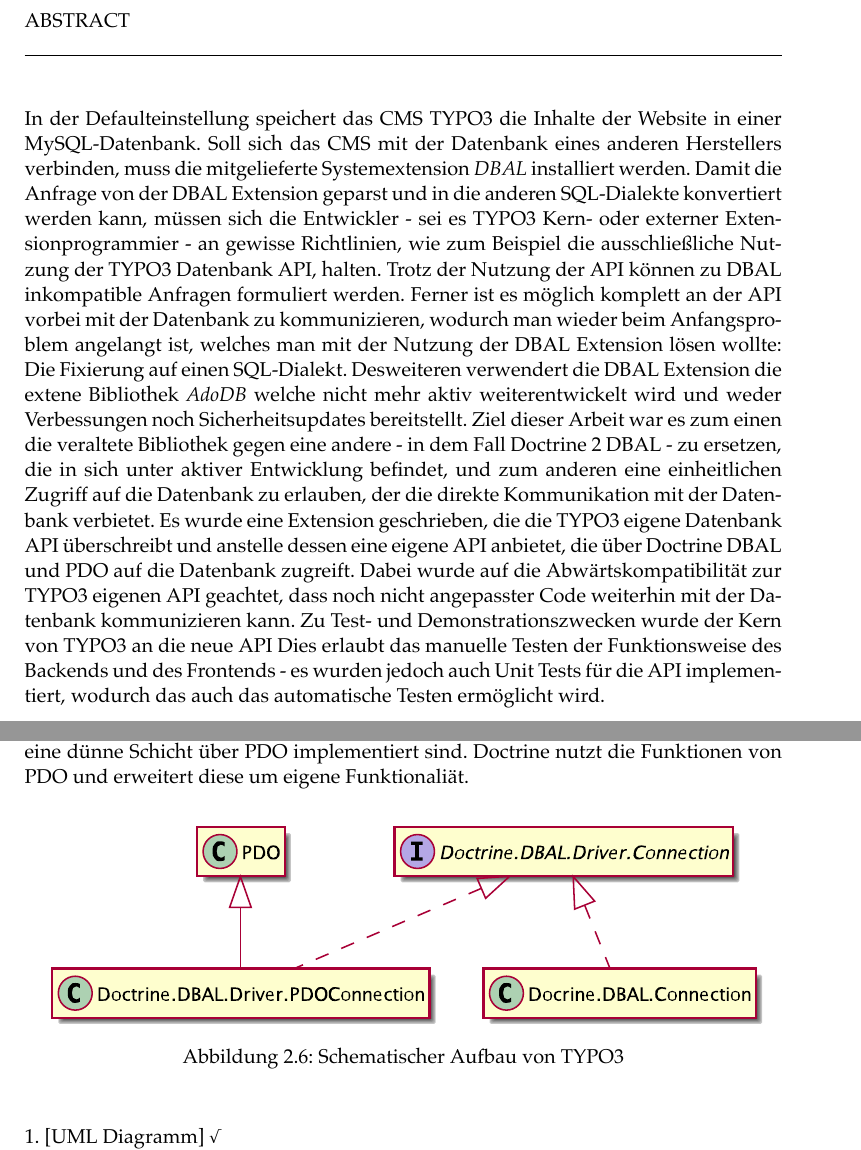
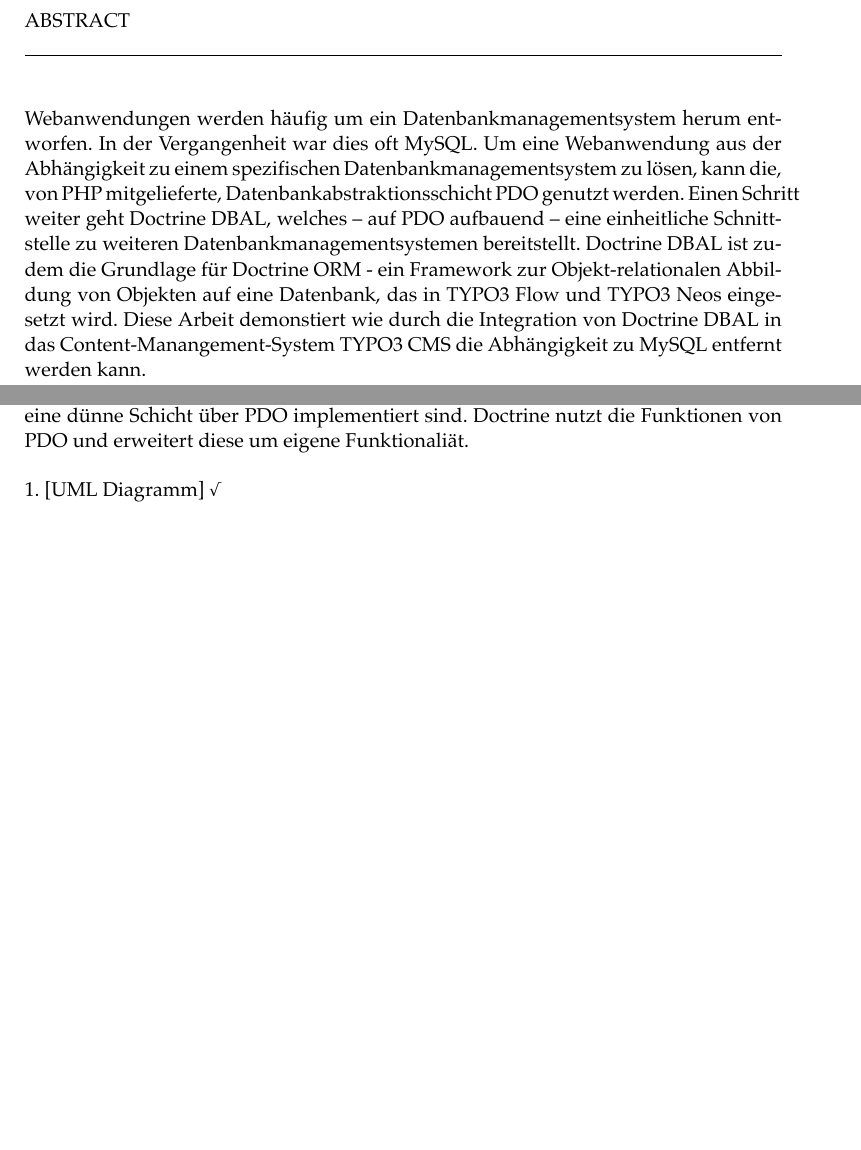
Before and after one commit to Konafets/thesis, a LaTeX thesis (Thesis.tex, which reads FrontBackmatter/Abstract.tex): two parts of pages 3 and 25 of 49, joined at a grey line, cut so that both start at the same text, the shorter picture padded with empty space. The pictures show the PDF file Thesis.pdf that the author committed with the source.

Commit message:
Update Abstract.tex and Thesis.pdf
* rewording the whole abstract and massively shorten it

```diff
--- a/FrontBackmatter/Abstract.tex
+++ b/FrontBackmatter/Abstract.tex
@@ -5,4 +5,4 @@
 %-----------------------------------------------
 \chapter{Abstract}
 \label{ch:abstract}
-In der Defaulteinstellung speichert das CMS TYPO3 die Inhalte der Website in einer MySQL-Datenbank. Soll sich das CMS mit der Datenbank eines anderen Herstellers verbinden, muss die mitgelieferte Systemextension \emph{DBAL} installiert werden. Damit die Anfrage von der DBAL Extension geparst und in die anderen SQL-Dialekte konvertiert werden kann, müssen sich die Entwickler - sei es TYPO3 Kern- oder externer Extensionprogrammier - an gewisse Richtlinien, wie zum Beispiel die ausschließliche Nutzung der TYPO3 Datenbank API, halten. Trotz der Nutzung der API können zu DBAL inkompatible Anfragen formuliert werden. Ferner ist es möglich komplett an der API vorbei mit der Datenbank zu kommunizieren, wodurch man wieder beim Anfangsproblem angelangt ist, welches man mit der Nutzung der DBAL Extension lösen wollte: Die Fixierung auf einen SQL-Dialekt. Desweiteren verwendert die DBAL Extension die extene Bibliothek \emph{AdoDB} welche nicht mehr aktiv weiterentwickelt wird und weder Verbessungen noch Sicherheitsupdates bereitstellt. Ziel dieser Arbeit war es zum einen die veraltete Bibliothek gegen eine andere - in dem Fall Doctrine 2 DBAL - zu ersetzen, die in sich unter aktiver Entwicklung befindet, und zum anderen eine einheitlichen Zugriff auf die Datenbank zu erlauben, der die direkte Kommunikation mit der Datenbank verbietet. Es wurde eine Extension geschrieben, die die TYPO3 eigene Datenbank API überschreibt und anstelle dessen eine eigene API anbietet, die über Doctrine DBAL und PDO auf die Datenbank zugreift. Dabei wurde auf die Abwärtskompatibilität zur TYPO3 eigenen API geachtet, dass noch nicht angepasster Code weiterhin mit der Datenbank kommunizieren kann. Zu Test- und Demonstrationszwecken wurde der Kern von TYPO3 an die neue API Dies erlaubt das manuelle Testen der Funktionsweise des Backends und des Frontends - es wurden jedoch auch Unit Tests für die API implementiert, wodurch das auch das automatische Testen ermöglicht wird.
+Webanwendungen werden häufig um ein Datenbankmanagementsystem herum entworfen. In der Vergangenheit war dies oft MySQL. Um eine Webanwendung aus der Abhängigkeit zu einem spezifischen Datenbankmanagementsystem zu lösen, kann die, von PHP mitgelieferte, Datenbankabstraktionsschicht PDO genutzt werden. Einen Schritt weiter geht Doctrine DBAL, welches – auf PDO aufbauend – eine einheitliche Schnittstelle zu weiteren Datenbankmanagementsystemen bereitstellt. Doctrine DBAL ist zudem die Grundlage für Doctrine ORM - ein Framework zur Objekt-relationalen Abbildung von Objekten auf eine Datenbank, das in TYPO3 Flow und TYPO3 Neos eingesetzt wird. Diese Arbeit demonstiert wie durch die Integration von Doctrine DBAL in das Content-Manangement-System TYPO3 CMS die Abhängigkeit zu MySQL entfernt werden kann.
```
Also changed, not shown: Thesis.pdf.
